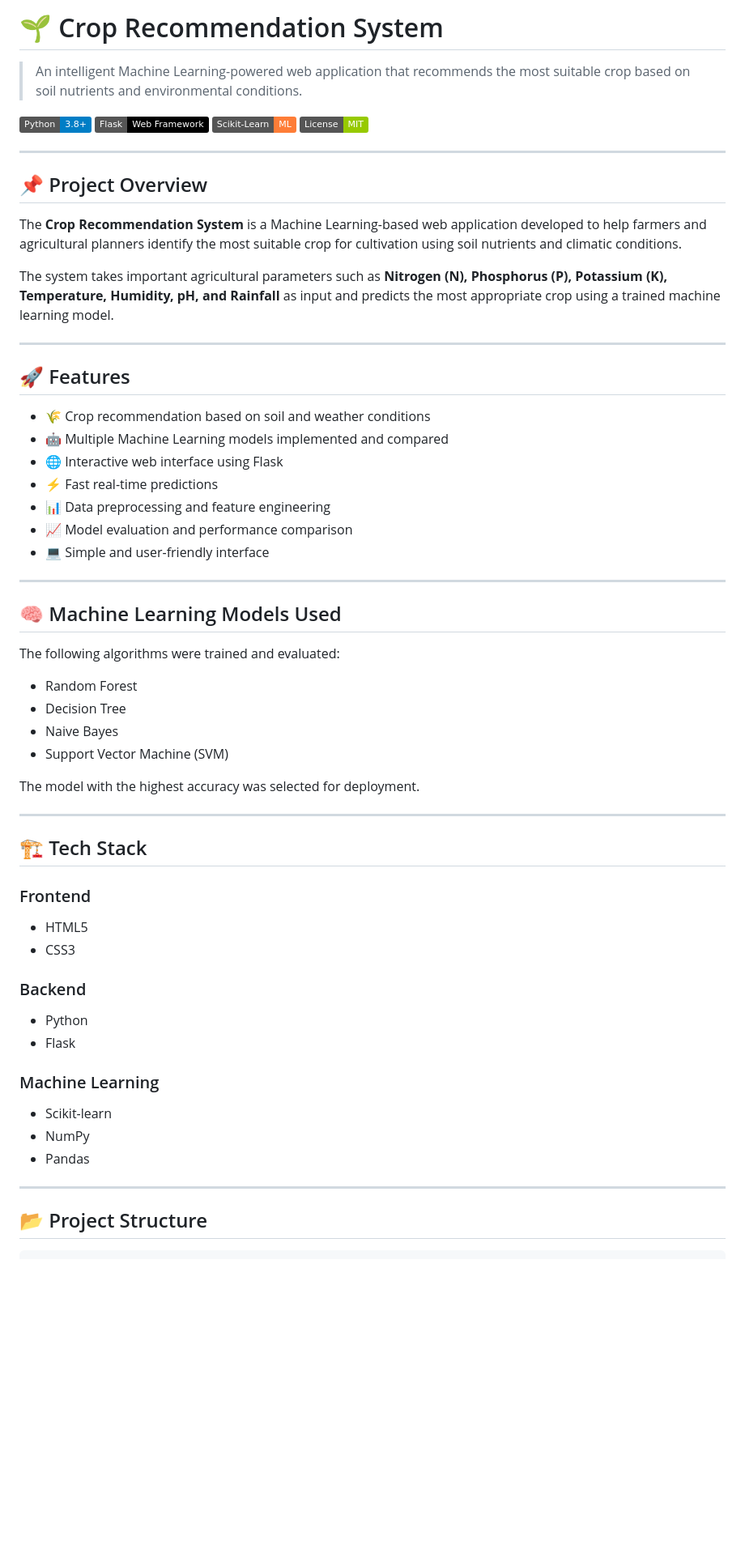
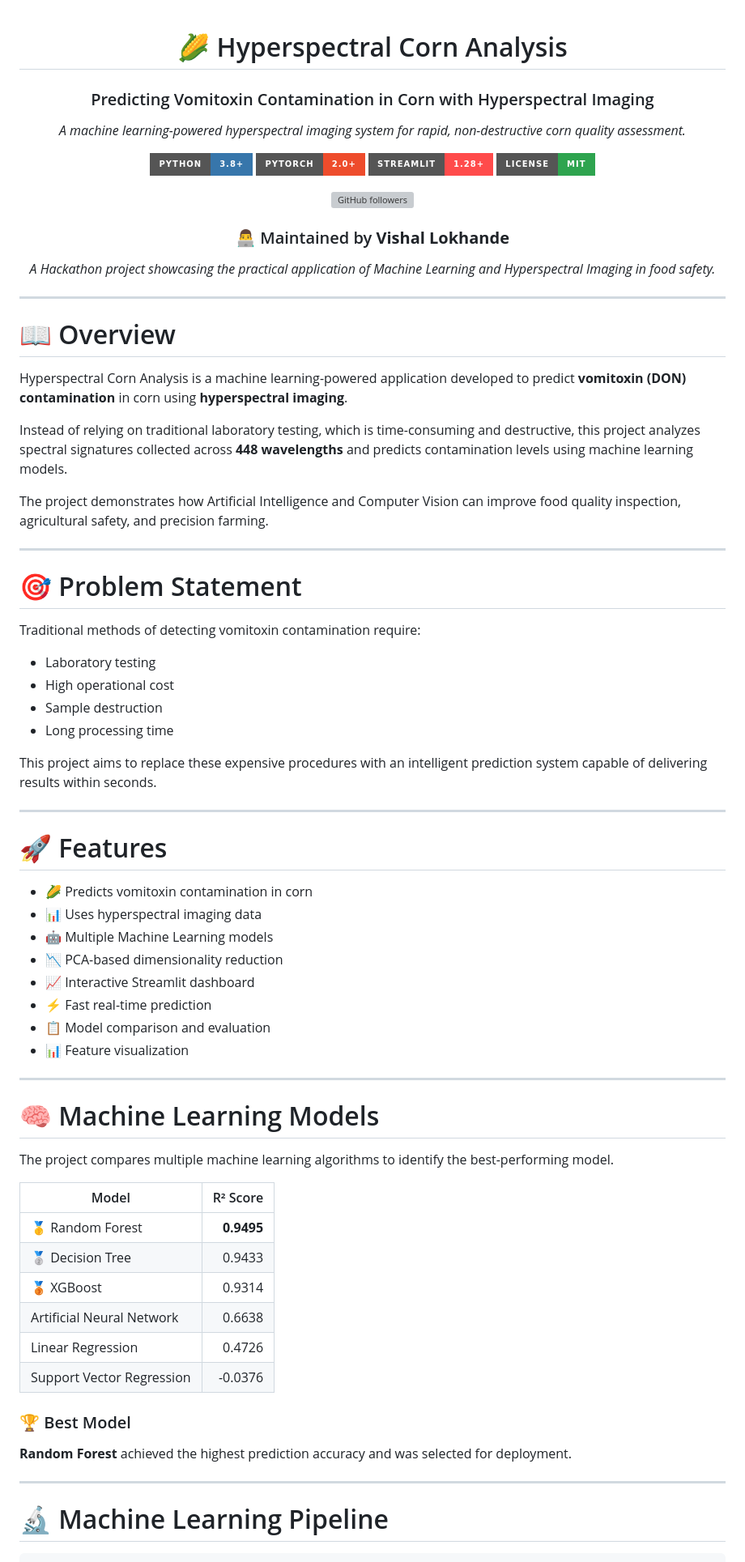
Before and after one commit to VishalLokhande7/Crop-Recommendation-System, a Markdown page: readme.md, the part around one of its changes. Shown at 81% size. Drawn GitHub-style; badges without logos; blank space fills up the shorter version; grey boxes are pictures that could not be loaded.

Commit message:
Revise README for Hyperspectral Corn Analysis project
Updated project focus from crop recommendation to hyperspectral corn analysis, including new features, models, and installation instructions.

````diff
--- a/readme.md
+++ b/readme.md
@@ -1,64 +1,80 @@
-# 🌱 Crop Recommendation System
+<div align="center">
 
-> An intelligent Machine Learning-powered web application that recommends the most suitable crop based on soil nutrients and environmental conditions.
+# 🌽 Hyperspectral Corn Analysis
+### Predicting Vomitoxin Contamination in Corn with Hyperspectral Imaging
 
-![Python](https://img.shields.io/badge/Python-3.8+-blue.svg)
-![Flask](https://img.shields.io/badge/Flask-Web%20Framework-black.svg)
-![Scikit-Learn](https://img.shields.io/badge/Scikit--Learn-ML-orange.svg)
-![License](https://img.shields.io/badge/License-MIT-green.svg)
+*A machine learning-powered hyperspectral imaging system for rapid, non-destructive corn quality assessment.*
+
+[![Python](https://img.shields.io/badge/Python-3.8%2B-3776AB.svg?style=for-the-badge&logo=python&logoColor=white)](https://www.python.org/)
+[![PyTorch](https://img.shields.io/badge/PyTorch-2.0%2B-EE4C2C.svg?style=for-the-badge&logo=pytorch&logoColor=white)](https://pytorch.org/)
+[![Streamlit](https://img.shields.io/badge/Streamlit-1.28%2B-FF4B4B.svg?style=for-the-badge&logo=streamlit&logoColor=white)](https://streamlit.io/)
+[![License](https://img.shields.io/badge/License-MIT-2EA44F.svg?style=for-the-badge)](LICENSE)
+
+[![GitHub followers](https://img.shields.io/github/followers/VishalLokhande7?style=social)](https://github.com/VishalLokhande7)
+
+### 👨‍💻 Maintained by **Vishal Lokhande**
+
+*A Hackathon project showcasing the practical application of Machine Learning and Hyperspectral Imaging in food safety.*
+
+</div>
 
 ---
 
-## 📌 Project Overview
+# 📖 Overview
 
-The **Crop Recommendation System** is a Machine Learning-based web application developed to help farmers and agricultural planners identify the most suitable crop for cultivation using soil nutrients and climatic conditions.
+Hyperspectral Corn Analysis is a machine learning-powered application developed to predict **vomitoxin (DON) contamination** in corn using **hyperspectral imaging**.
 
-The system takes important agricultural parameters such as **Nitrogen (N), Phosphorus (P), Potassium (K), Temperature, Humidity, pH, and Rainfall** as input and predicts the most appropriate crop using a trained machine learning model.
+Instead of relying on traditional laboratory testing, which is time-consuming and destructive, this project analyzes spectral signatures collected across **448 wavelengths** and predicts contamination levels using machine learning models.
+
+The project demonstrates how Artificial Intelligence and Computer Vision can improve food quality inspection, agricultural safety, and precision farming.
 
 ---
 
-## 🚀 Features
+# 🎯 Problem Statement
 
-- 🌾 Crop recommendation based on soil and weather conditions
-- 🤖 Multiple Machine Learning models implemented and compared
-- 🌐 Interactive web interface using Flask
-- ⚡ Fast real-time predictions
-- 📊 Data preprocessing and feature engineering
-- 📈 Model evaluation and performance comparison
-- 💻 Simple and user-friendly interface
+Traditional methods of detecting vomitoxin contamination require:
+
+- Laboratory testing
+- High operational cost
+- Sample destruction
+- Long processing time
+
+This project aims to replace these expensive procedures with an intelligent prediction system capable of delivering results within seconds.
 
 ---
 
-## 🧠 Machine Learning Models Used
+# 🚀 Features
 
-The following algorithms were trained and evaluated:
-
-- Random Forest
-- Decision Tree
-- Naive Bayes
-- Support Vector Machine (SVM)
-
-The model with the highest accuracy was selected for deployment.
+- 🌽 Predicts vomitoxin contamination in corn
+- 📊 Uses hyperspectral imaging data
+- 🤖 Multiple Machine Learning models
+- 📉 PCA-based dimensionality reduction
+- 📈 Interactive Streamlit dashboard
+- ⚡ Fast real-time prediction
+- 📋 Model comparison and evaluation
+- 📊 Feature visualization
 
 ---
 
-## 🏗️ Tech Stack
+# 🧠 Machine Learning Models
 
-### Frontend
-- HTML5
-- CSS3
+The project compares multiple machine learning algorithms to identify the best-performing model.
 
-### Backend
-- Python
-- Flask
+| Model | R² Score |
+|--------|---------:|
+| 🥇 Random Forest | **0.9495** |
+| 🥈 Decision Tree | 0.9433 |
+| 🥉 XGBoost | 0.9314 |
+| Artificial Neural Network | 0.6638 |
+| Linear Regression | 0.4726 |
+| Support Vector Regression | -0.0376 |
 
-### Machine Learning
-- Scikit-learn
-- NumPy
-- Pandas
+### 🏆 Best Model
+
+**Random Forest** achieved the highest prediction accuracy and was selected for deployment.
 
 ---
 
-## 📂 Project Structure
+# 🔬 Machine Learning Pipeline
 
 ```
````
Also changed, not shown: other parts of readme.md (+118 -78 lines).
